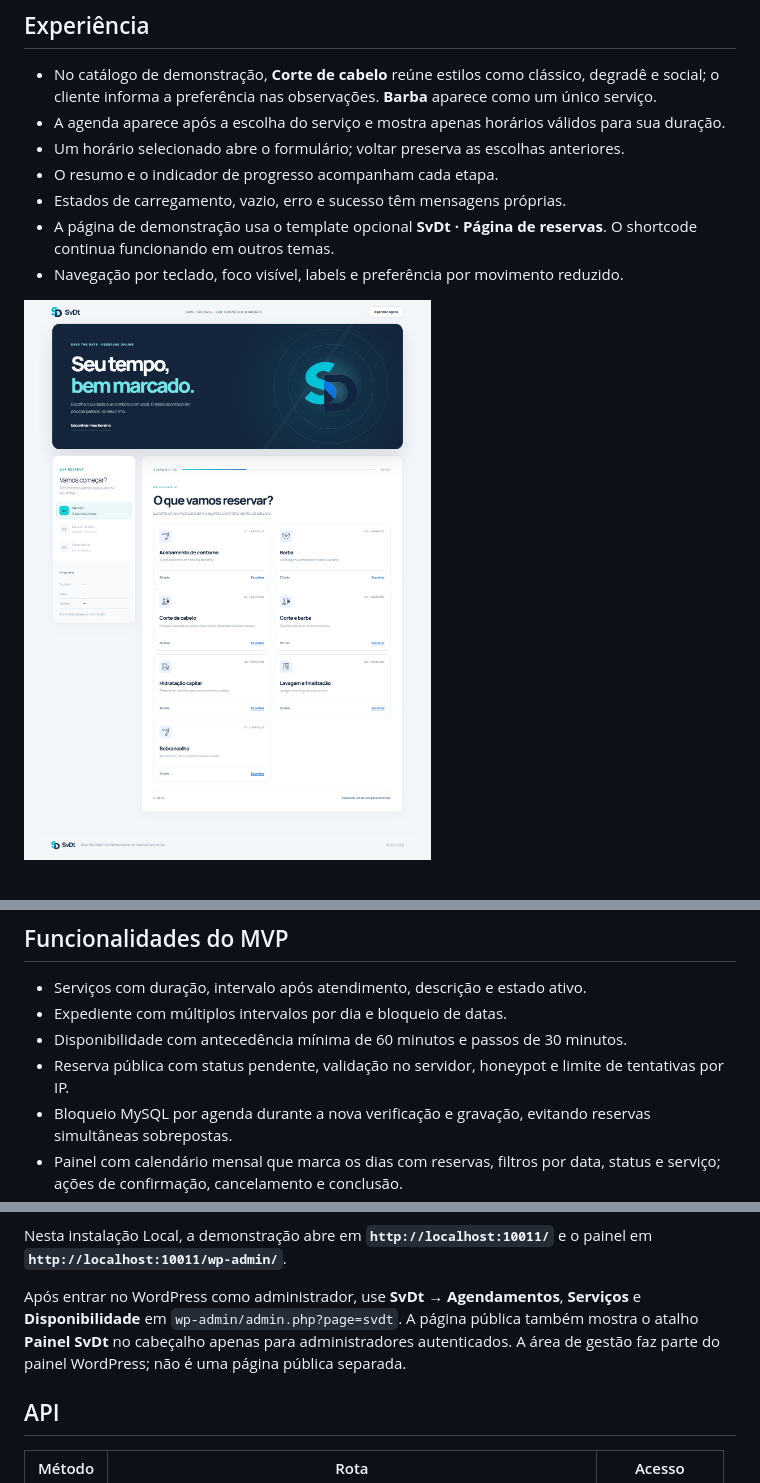
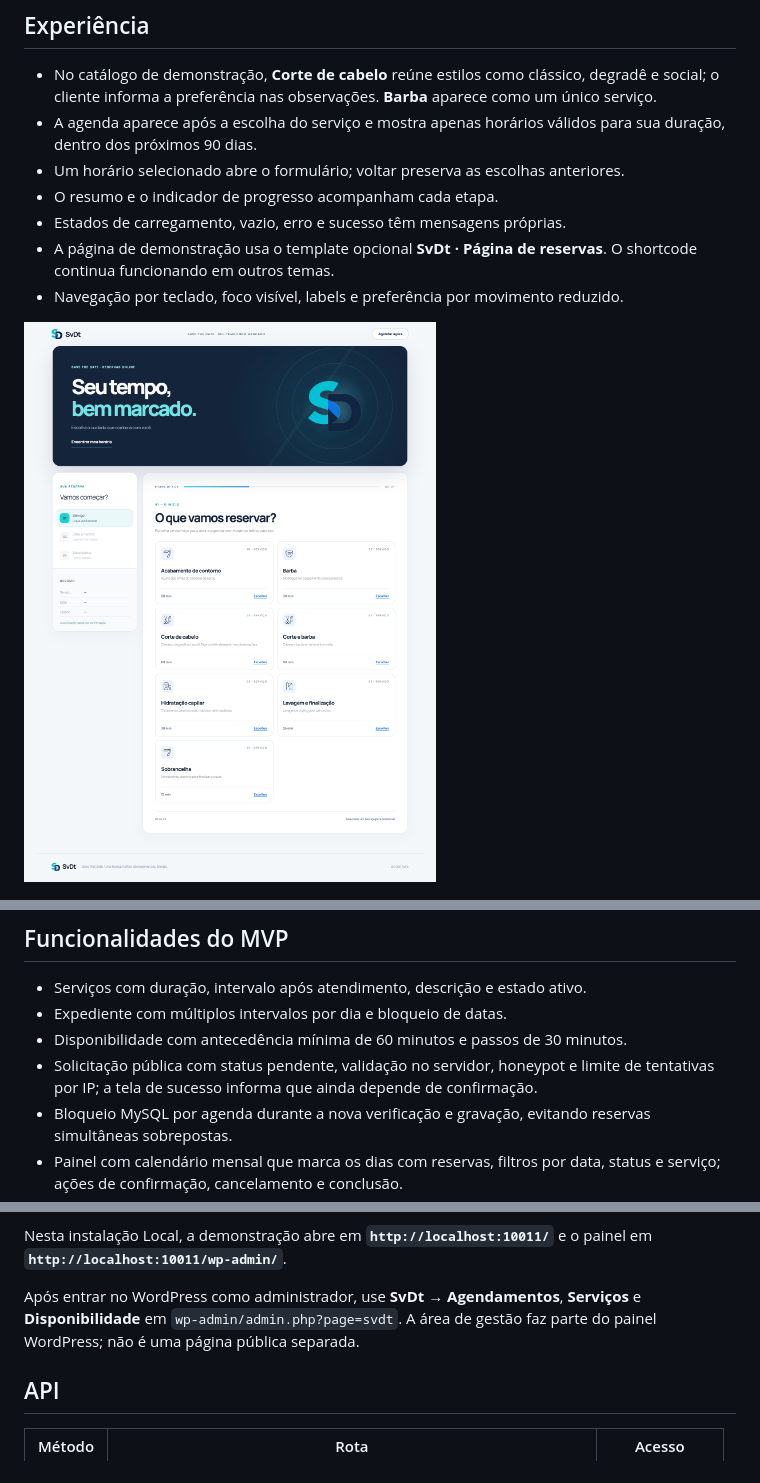
Before and after one commit to caiussord/SvDt, a Markdown page: README.md, 3 parts joined by grey strips. Rendered like a GitHub page; pictures changed too: docs/screenshots/svdt-desktop-step1.png.

```diff
--- a/README.md
+++ b/README.md
@@ -7,7 +7,7 @@ Plugin WordPress autoral demonstrativo para negócios que atendem com hora marca
 ## Experiência
 
 - No catálogo de demonstração, **Corte de cabelo** reúne estilos como clássico, degradê e social; o cliente informa a preferência nas observações. **Barba** aparece como um único serviço.
-- A agenda aparece após a escolha do serviço e mostra apenas horários válidos para sua duração.
+- A agenda aparece após a escolha do serviço e mostra apenas horários válidos para sua duração, dentro dos próximos 90 dias.
 - Um horário selecionado abre o formulário; voltar preserva as escolhas anteriores.
 - O resumo e o indicador de progresso acompanham cada etapa.
 - Estados de carregamento, vazio, erro e sucesso têm mensagens próprias.
@@ -29,7 +29,7 @@ Outras telas: [serviço no celular](docs/screenshots/svdt-mobile-step1.png), [da
 - Serviços com duração, intervalo após atendimento, descrição e estado ativo.
 - Expediente com múltiplos intervalos por dia e bloqueio de datas.
 - Disponibilidade com antecedência mínima de 60 minutos e passos de 30 minutos.
-- Reserva pública com status pendente, validação no servidor, honeypot e limite de tentativas por IP.
+- Solicitação pública com status pendente, validação no servidor, honeypot e limite de tentativas por IP; a tela de sucesso informa que ainda depende de confirmação.
 - Bloqueio MySQL por agenda durante a nova verificação e gravação, evitando reservas simultâneas sobrepostas.
 - Painel com calendário mensal que marca os dias com reservas, filtros por data, status e serviço; ações de confirmação, cancelamento e conclusão.
 - Endpoints REST públicos e administrativos.
@@ -48,7 +48,7 @@ Na atualização de uma instalação anterior, faça um backup do banco, desativ
 
 Nesta instalação Local, a demonstração abre em **`http://localhost:10011/`** e o painel em **`http://localhost:10011/wp-admin/`**.
 
-Após entrar no WordPress como administrador, use **SvDt → Agendamentos**, **Serviços** e **Disponibilidade** em `wp-admin/admin.php?page=svdt`. A página pública também mostra o atalho **Painel SvDt** no cabeçalho apenas para administradores autenticados. A área de gestão faz parte do painel WordPress; não é uma página pública separada.
+Após entrar no WordPress como administrador, use **SvDt → Agendamentos**, **Serviços** e **Disponibilidade** em `wp-admin/admin.php?page=svdt`. A área de gestão faz parte do painel WordPress; não é uma página pública separada.
 
 ## API
 
```
Also changed, not shown: other parts of README.md (+1 -1 lines), docs/screenshots/svdt-success.png, 10 other files.
